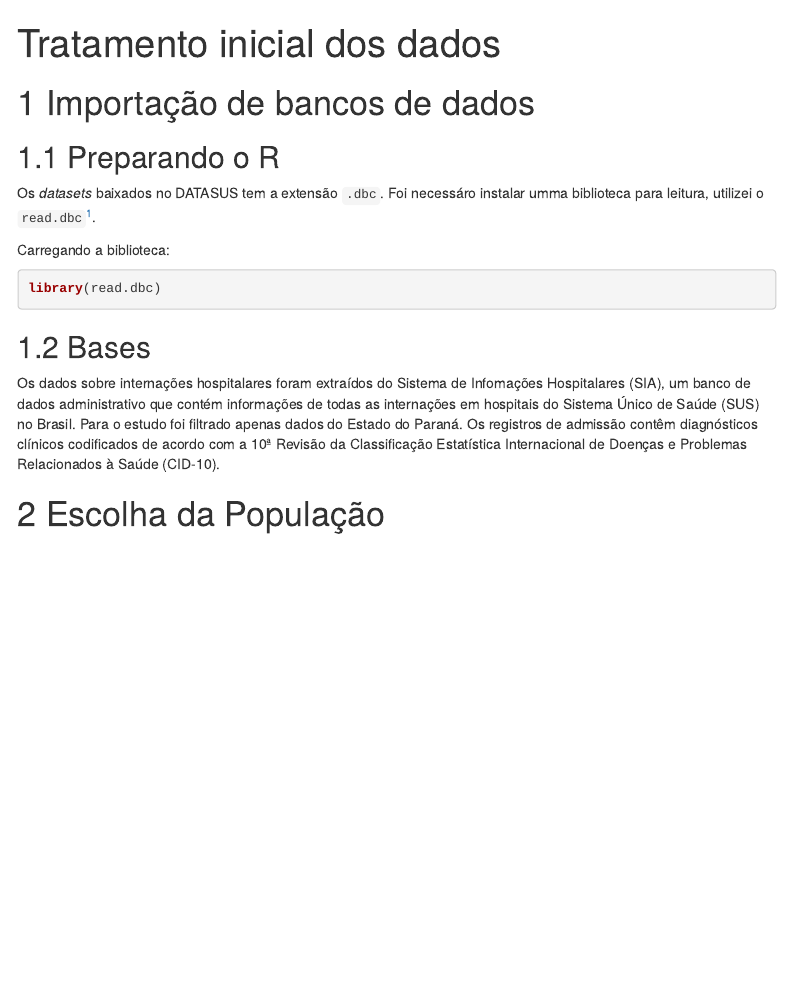
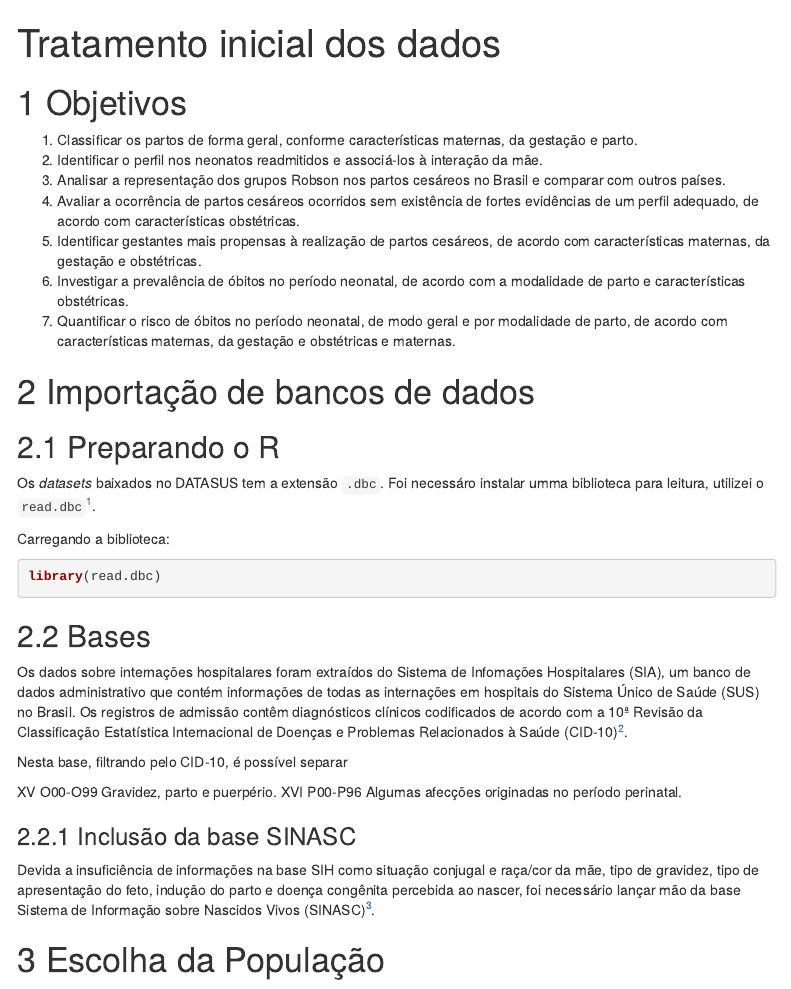
Before and after one commit to jorcuvich/mode_sia, an R Markdown document (arquivos_brutos.Rmd): the page in a window 1100 px wide, from its top. Rendered offline with R 4.5, knitr and Pandoc, with nearby package versions; menus at the side of the page are left out.

Commit message:
202010131126

```diff
--- a/arquivos_brutos.Rmd
+++ b/arquivos_brutos.Rmd
@@ -11,6 +11,15 @@ output:
     toc_depth: 6
 ---
 
+# Objetivos
+
+1. Classificar os partos de forma geral, conforme características maternas, da gestação e parto.
+2. Identificar o perfil nos neonatos readmitidos e associá-los à interação da mãe.
+3. Analisar a representação dos grupos Robson nos partos cesáreos no Brasil e comparar com outros países.
+4. Avaliar a ocorrência de partos cesáreos ocorridos sem existência de fortes evidências de um perfil adequado, de acordo com características obstétricas.
+5. Identificar gestantes mais propensas à realização de partos cesáreos, de acordo com características maternas, da gestação e obstétricas.
+6. Investigar a prevalência de óbitos no período neonatal, de acordo com a modalidade de parto e características obstétricas.
+7. Quantificar o risco de óbitos no período neonatal, de modo geral e por modalidade de parto, de acordo com características maternas, da gestação e obstétricas e maternas.
 
 # Importação de bancos de dados
 
@@ -28,8 +37,21 @@ library(read.dbc)
 
 ## Bases
 
-Os dados sobre internações hospitalares foram extraídos do Sistema de Infomações Hospitalares (SIA), um banco de dados administrativo que contém informações de todas as internações em hospitais do Sistema Único de Saúde (SUS) no Brasil. Para o estudo foi filtrado apenas dados do Estado do Paraná.
-Os registros de admissão contêm diagnósticos clínicos codificados de acordo com a 10ª Revisão da Classificação Estatística Internacional de Doenças e Problemas Relacionados à Saúde (CID-10).
+Os dados sobre internações hospitalares foram extraídos do Sistema de Infomações Hospitalares (SIA), um banco de dados administrativo que contém informações de todas as internações em hospitais do Sistema Único de Saúde (SUS) no Brasil. Os registros de admissão contêm diagnósticos clínicos codificados de acordo com a 10ª Revisão da Classificação Estatística Internacional de Doenças e Problemas Relacionados à Saúde (CID-10)[^2].
+
+
+Nesta base, filtrando pelo CID-10, é possível separar
+
+XV	O00-O99	Gravidez, parto e puerpério.
+XVI	P00-P96	Algumas afecções originadas no período perinatal.
+
+
+
+### Inclusão da base SINASC
+
+Devida a insuficiência de informações na base SIH como situação conjugal e raça/cor da mãe, tipo de gravidez, tipo de apresentação do feto, indução do parto e doença congênita percebida ao nascer, foi necessário lançar mão da base  Sistema de Informação sobre Nascidos Vivos (SINASC)[^2].
+
+[^2]: Bases do DATASUS <http://www2.datasus.gov.br/DATASUS/index.php?area=0901>
 
 # Escolha da População
 
```
Also changed, not shown: arquivos_brutos.html.
